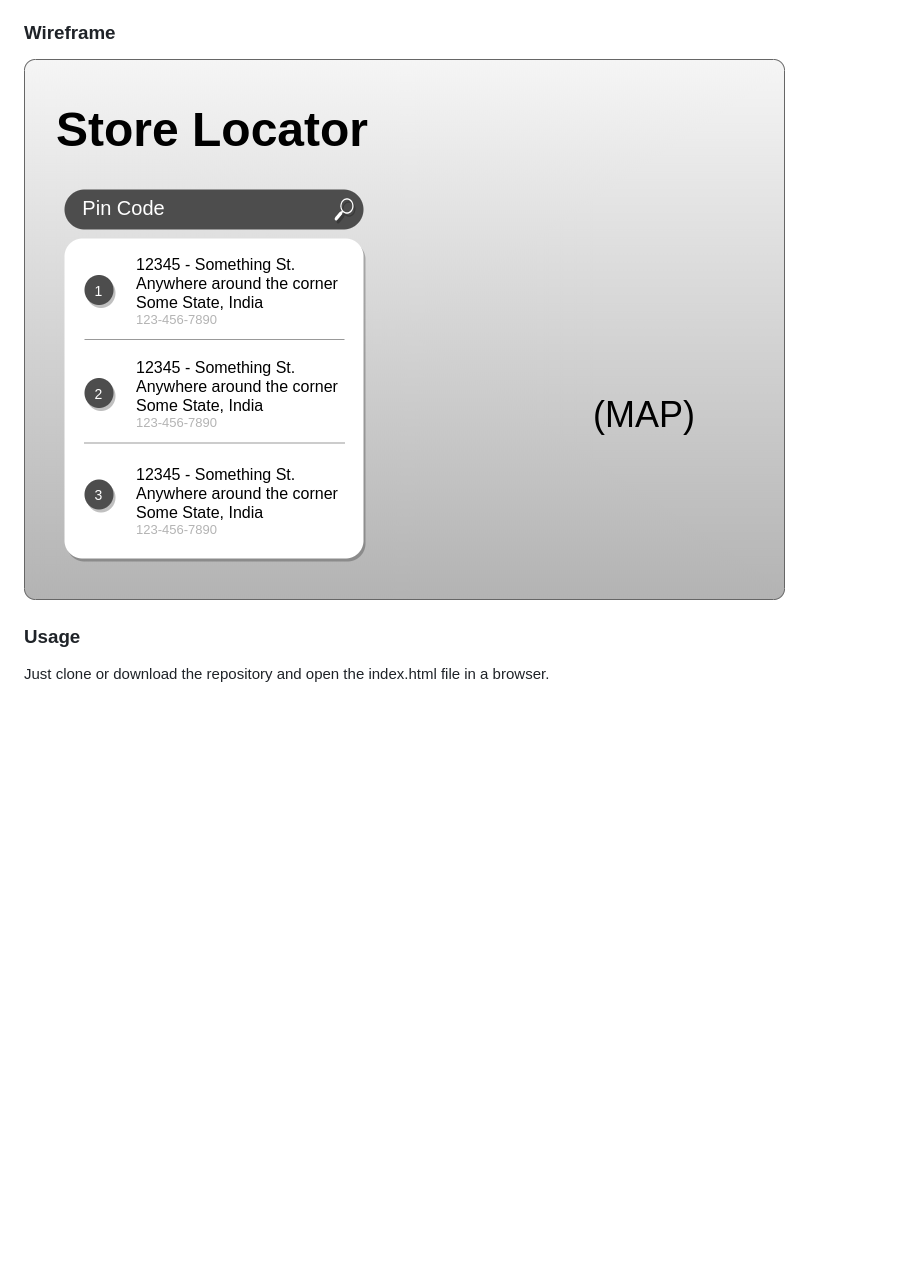
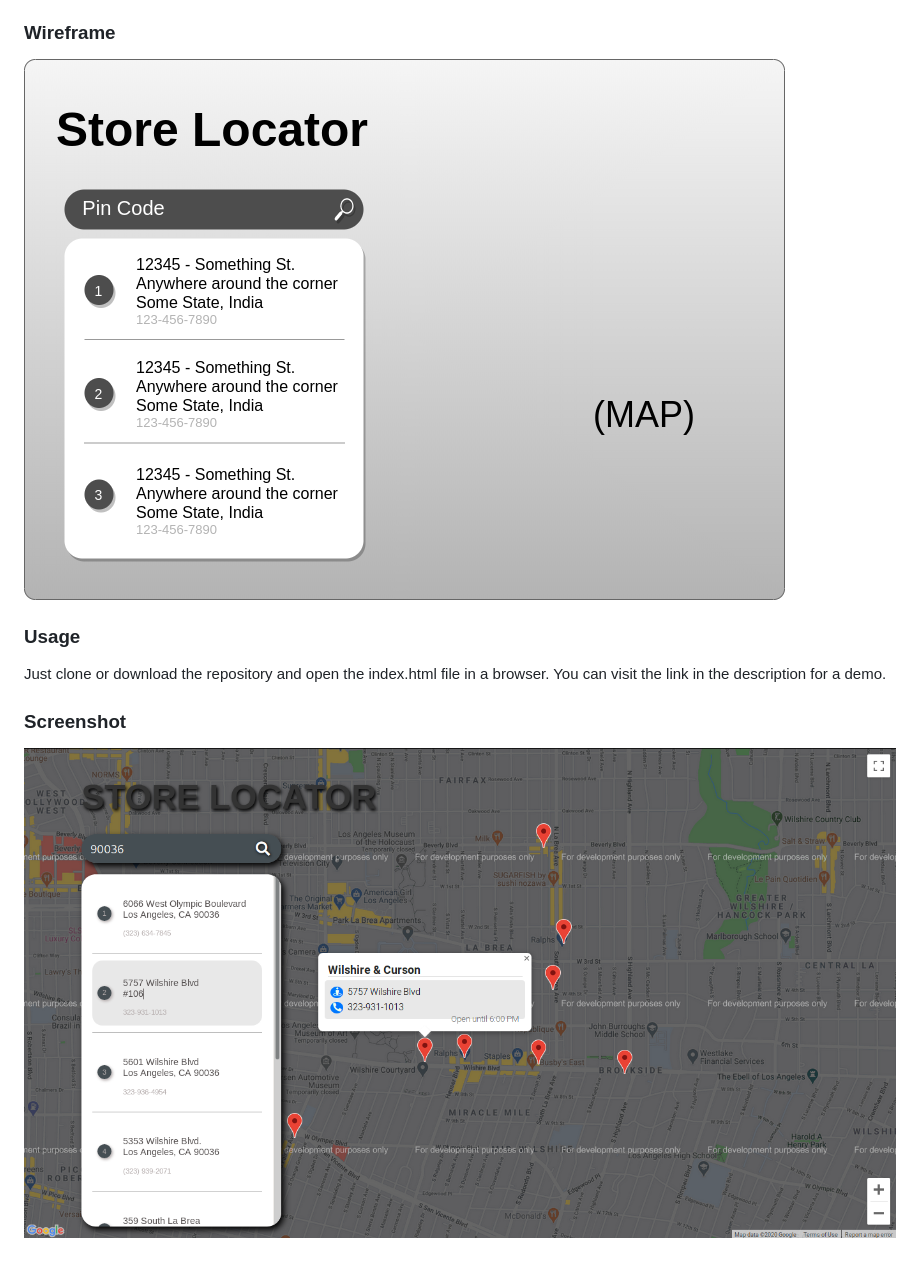
Before and after one commit to Vidali-Espisato/Store-Locator, a Markdown page: README.md, the part around the change. GitHub-like rendering; pictures changed too: screenshot.png (added); blank space fills up the shorter version.

Commit message:
Added screenshot

```diff
--- a/README.md
+++ b/README.md
@@ -12,8 +12,13 @@ A web-based app that utilizes the Google Maps API using JavaScript. An individua
 
 ### Wireframe
 
-![Wireframe](./StoreLocatorWireframe.png)
+![Wireframe](./wireframe.png)
 
 ### Usage
 
 Just clone or download the repository and open the index.html file in a browser.
+You can visit the link in the description for a demo.
+
+### Screenshot
+
+![Screenshot](./screenshot.png)
```
Also changed, not shown: wireframe.png (renamed from StoreLocatorWireframe.png).
